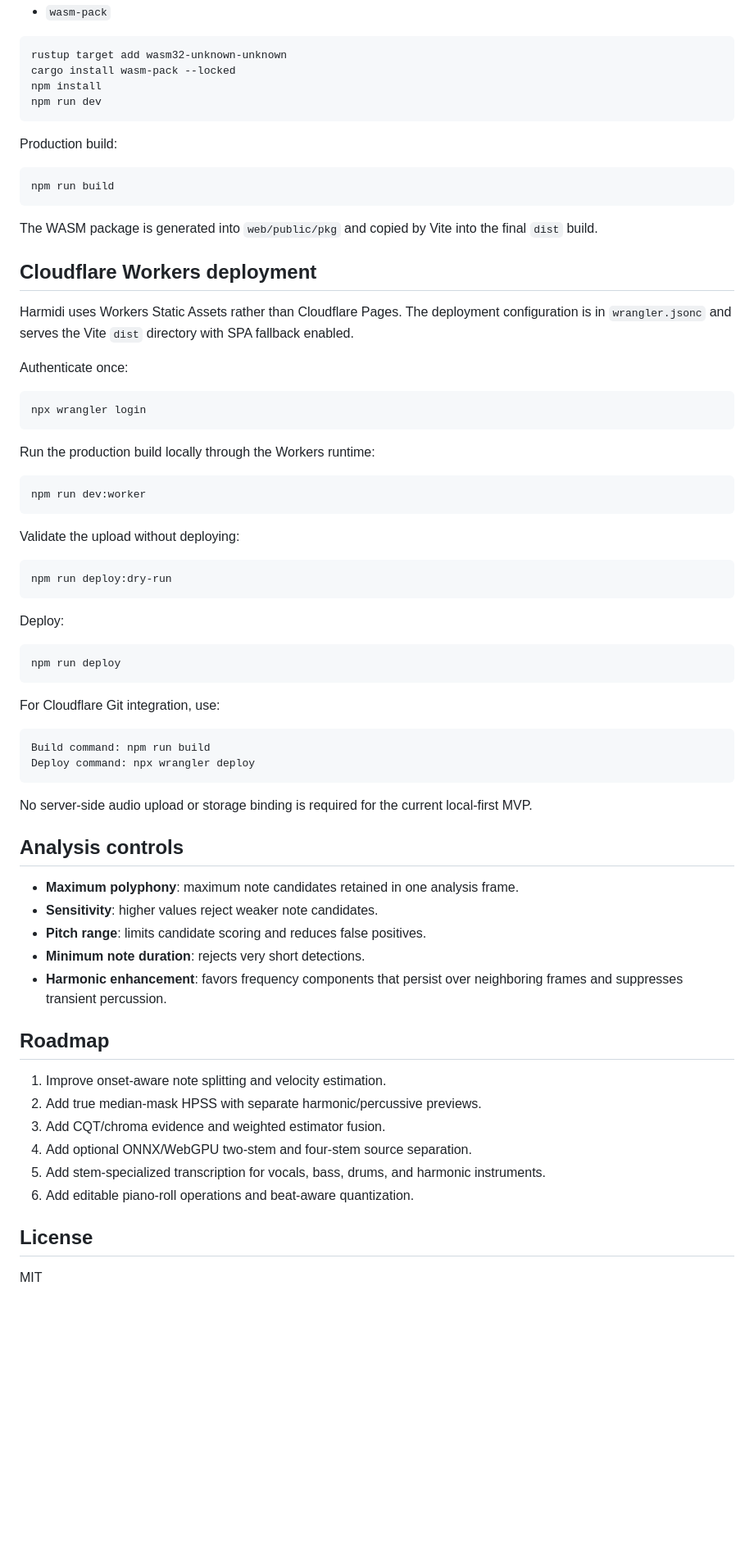
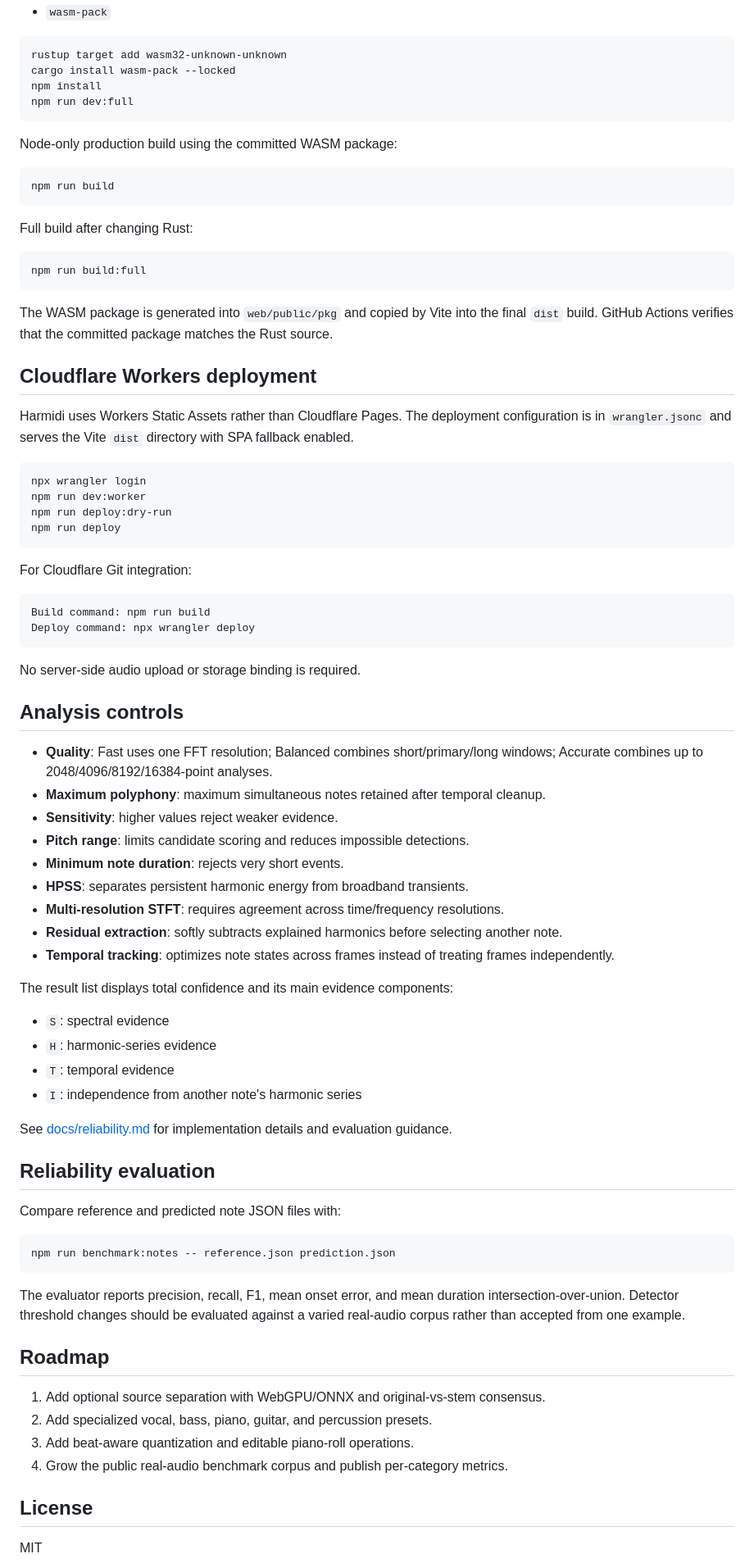
Before and after one commit to sakusdev/Harmidi, a Markdown page: README.md, the part around one of its changes. Shown at 82% size. GitHub-like rendering; blank space fills up the shorter version.

Commit message:
Document reliability-focused polyphonic pipeline

````diff
--- a/README.md
+++ b/README.md
@@ -59,70 +67,80 @@ Requirements:
 rustup target add wasm32-unknown-unknown
 cargo install wasm-pack --locked
 npm install
-npm run dev
+npm run dev:full
 ```
 
-Production build:
+Node-only production build using the committed WASM package:
 
 ```bash
 npm run build
 ```
 
-The WASM package is generated into `web/public/pkg` and copied by Vite into the final `dist` build.
+Full build after changing Rust:
+
+```bash
+npm run build:full
+```
+
+The WASM package is generated into `web/public/pkg` and copied by Vite into the final `dist` build. GitHub Actions verifies that the committed package matches the Rust source.
 
 ## Cloudflare Workers deployment
 
 Harmidi uses Workers Static Assets rather than Cloudflare Pages. The deployment configuration is in `wrangler.jsonc` and serves the Vite `dist` directory with SPA fallback enabled.
 
-Authenticate once:
-
 ```bash
 npx wrangler login
-```
-
-Run the production build locally through the Workers runtime:
-
-```bash
 npm run dev:worker
-```
-
-Validate the upload without deploying:
-
-```bash
 npm run deploy:dry-run
-```
-
-Deploy:
-
-```bash
 npm run deploy
 ```
 
-For Cloudflare Git integration, use:
+For Cloudflare Git integration:
 
 ```text
 Build command: npm run build
 Deploy command: npx wrangler deploy
 ```
 
-No server-side audio upload or storage binding is required for the current local-first MVP.
+No server-side audio upload or storage binding is required.
 
 ## Analysis controls
 
-- **Maximum polyphony**: maximum note candidates retained in one analysis frame.
-- **Sensitivity**: higher values reject weaker note candidates.
-- **Pitch range**: limits candidate scoring and reduces false positives.
-- **Minimum note duration**: rejects very short detections.
-- **Harmonic enhancement**: favors frequency components that persist over neighboring frames and suppresses transient percussion.
+- **Quality**: Fast uses one FFT resolution; Balanced combines short/primary/long windows; Accurate combines up to 2048/4096/8192/16384-point analyses.
+- **Maximum polyphony**: maximum simultaneous notes retained after temporal cleanup.
+- **Sensitivity**: higher values reject weaker evidence.
+- **Pitch range**: limits candidate scoring and reduces impossible detections.
+- **Minimum note duration**: rejects very short events.
+- **HPSS**: separates persistent harmonic energy from broadband transients.
+- **Multi-resolution STFT**: requires agreement across time/frequency resolutions.
+- **Residual extraction**: softly subtracts explained harmonics before selecting another note.
+- **Temporal tracking**: optimizes note states across frames instead of treating frames independently.
+
+The result list displays total confidence and its main evidence components:
+
+- `S`: spectral evidence
+- `H`: harmonic-series evidence
+- `T`: temporal evidence
+- `I`: independence from another note's harmonic series
+
+See [docs/reliability.md](docs/reliability.md) for implementation details and evaluation guidance.
+
+## Reliability evaluation
+
+Compare reference and predicted note JSON files with:
+
+```bash
+npm run benchmark:notes -- reference.json prediction.json
+```
+
+The evaluator reports precision, recall, F1, mean onset error, and mean duration intersection-over-union. Detector threshold changes should be evaluated against a varied real-audio corpus rather than accepted from one example.
 
 ## Roadmap
 
-1. Improve onset-aware note splitting and velocity estimation.
-2. Add true median-mask HPSS with separate harmonic/percussive previews.
-3. Add CQT/chroma evidence and weighted estimator fusion.
-4. Add optional ONNX/WebGPU two-stem and four-stem source separation.
-5. Add stem-specialized transcription for vocals, bass, drums, and harmonic instruments.
-6. Add editable piano-roll operations and beat-aware quantization.
+1. Add optional source separation with WebGPU/ONNX and original-vs-stem consensus.
+2. Add specialized vocal, bass, piano, guitar, and percussion presets.
+3. Add beat-aware quantization and editable piano-roll operations.
+4. Grow the public real-audio benchmark corpus and publish per-category metrics.
 
 ## License
 
````
Also changed, not shown: other parts of README.md (+26 -18 lines).
